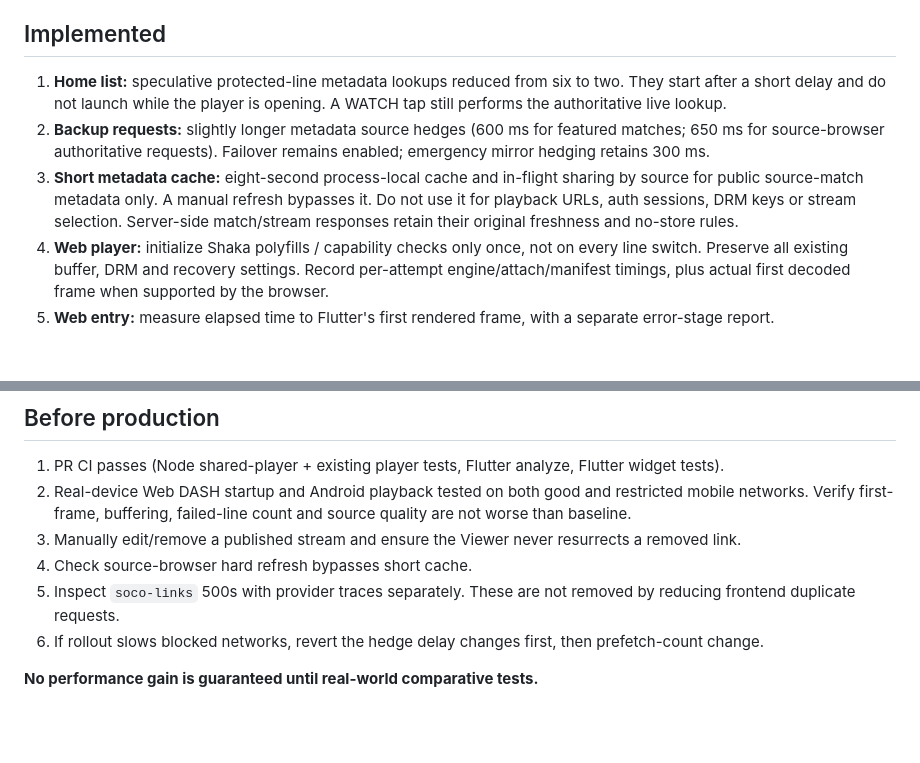
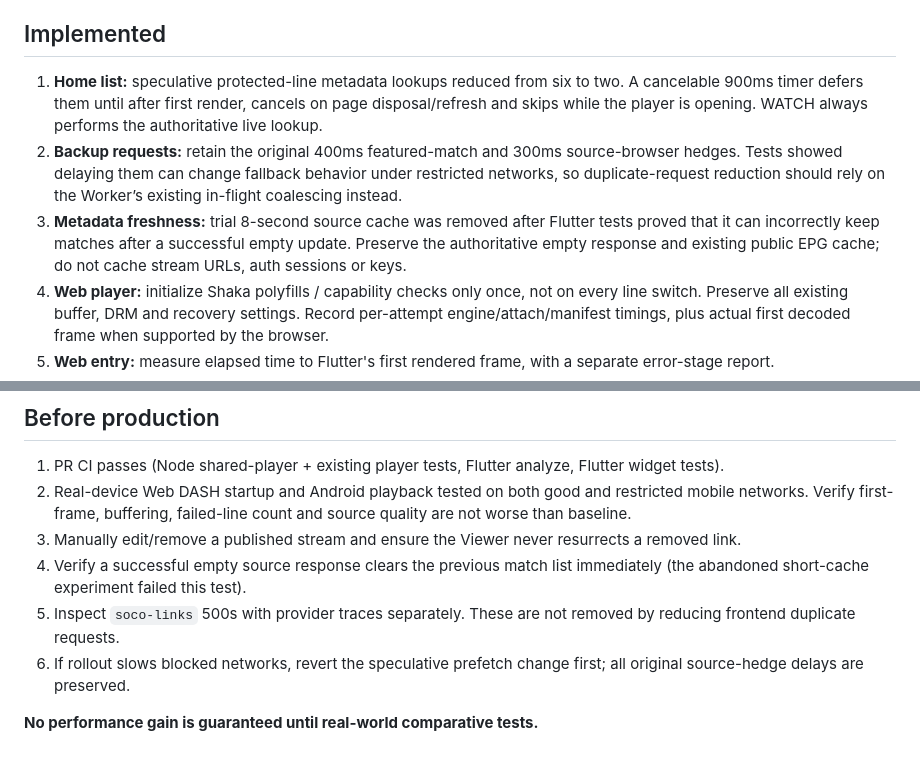
Before and after one commit to nyeinchanaung75299-eng/football-stream-app, a Markdown page: docs/NCA_PERFORMANCE_REVIEW_20261102.md, 2 parts joined by grey strips. GitHub-like rendering; blank space fills up the shorter version.

Commit message:
Document test-driven removal of stale cache and original fallback timing

```diff
--- a/docs/NCA_PERFORMANCE_REVIEW_20261102.md
+++ b/docs/NCA_PERFORMANCE_REVIEW_20261102.md
@@ -21,16 +21,17 @@ responses from 1,129 calls; this branch does not claim to fix provider errors.
 ## Implemented
 
 1. **Home list:** speculative protected-line metadata lookups reduced from six
-   to two. They start after a short delay and do not launch while the player
-   is opening. A WATCH tap still performs the authoritative live lookup.
-2. **Backup requests:** slightly longer metadata source hedges (600 ms for
-   featured matches; 650 ms for source-browser authoritative requests).
-   Failover remains enabled; emergency mirror hedging retains 300 ms.
-3. **Short metadata cache:** eight-second process-local cache and in-flight
-   sharing by source for public source-match metadata only. A manual refresh
-   bypasses it. Do not use it for playback URLs, auth sessions, DRM keys or
-   stream selection. Server-side match/stream responses retain their original
-   freshness and no-store rules.
+   to two. A cancelable 900ms timer defers them until after first render,
+   cancels on page disposal/refresh and skips while the player is opening.
+   WATCH always performs the authoritative live lookup.
+2. **Backup requests:** retain the original 400ms featured-match and 300ms
+   source-browser hedges. Tests showed delaying them can change fallback
+   behavior under restricted networks, so duplicate-request reduction should
+   rely on the Worker’s existing in-flight coalescing instead.
+3. **Metadata freshness:** trial 8-second source cache was removed after
+   Flutter tests proved that it can incorrectly keep matches after a
+   successful empty update. Preserve the authoritative empty response and
+   existing public EPG cache; do not cache stream URLs, auth sessions or keys.
 4. **Web player:** initialize Shaka polyfills / capability checks only once,
    not on every line switch. Preserve all existing buffer, DRM and recovery
    settings. Record per-attempt engine/attach/manifest timings, plus actual
@@ -66,10 +67,11 @@ responses from 1,129 calls; this branch does not claim to fix provider errors.
    count and source quality are not worse than baseline.
 3. Manually edit/remove a published stream and ensure the Viewer never
    resurrects a removed link.
-4. Check source-browser hard refresh bypasses short cache.
+4. Verify a successful empty source response clears the previous match list
+   immediately (the abandoned short-cache experiment failed this test).
 5. Inspect `soco-links` 500s with provider traces separately. These are
    not removed by reducing frontend duplicate requests.
-6. If rollout slows blocked networks, revert the hedge delay changes first,
-   then prefetch-count change.
+6. If rollout slows blocked networks, revert the speculative prefetch
+   change first; all original source-hedge delays are preserved.
 
 **No performance gain is guaranteed until real-world comparative tests.**
```
